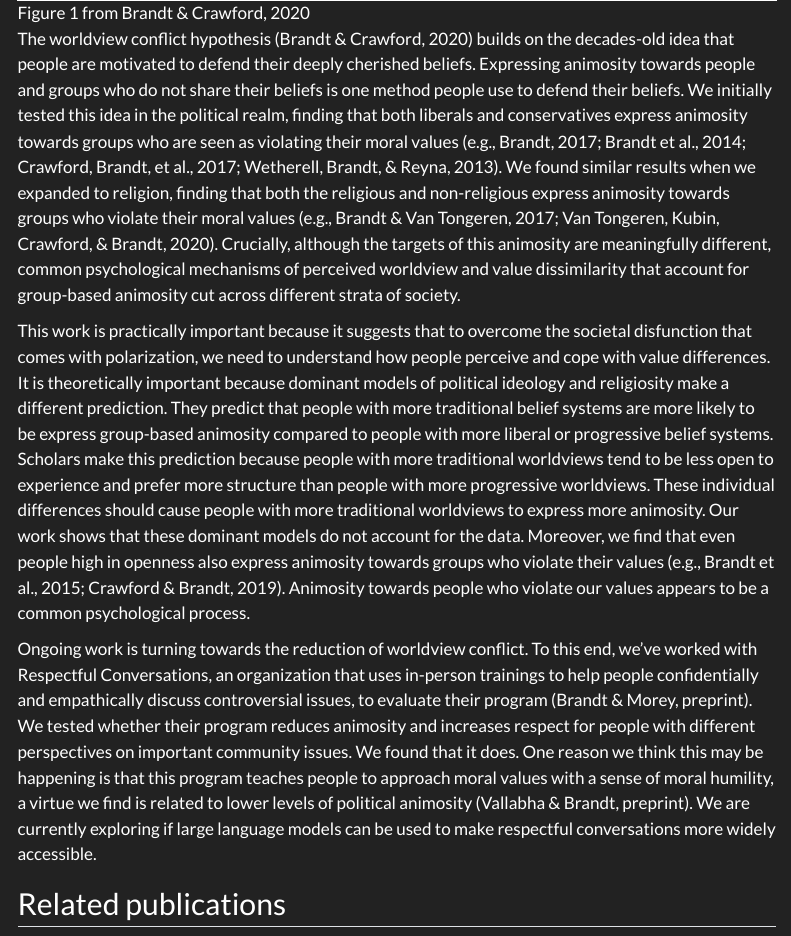
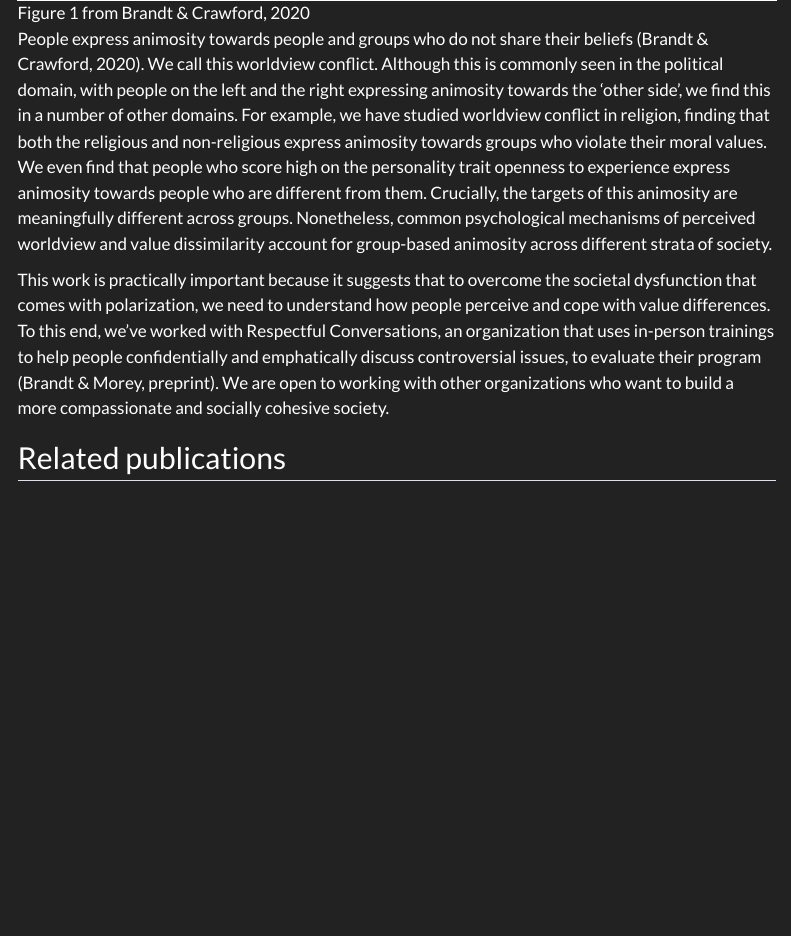
Before and after one commit to mjbsp/tbslab-quarto, a Quarto document (projects/worldviewconflict.qmd): the page in a window 1100 px wide, from 660 px down. Rendered offline with R 4.5, knitr and Pandoc in place of Quarto, with nearby package versions; menus at the side of the page are left out.

Commit message:
Update worldviewconflict.qmd

```diff
--- a/projects/worldviewconflict.qmd
+++ b/projects/worldviewconflict.qmd
@@ -8,12 +8,9 @@
 ![Figure 1 from Brandt & Crawford, 2020](../img/proj-worldviewconflict.png){.project-figure fig-alt="Figure 1 from Brandt & Crawford, 2020"}
 
 
+People express animosity towards people and groups who do not share their beliefs (Brandt & Crawford, 2020). We call this worldview conflict. Although this is commonly seen in the political domain, with people on the left and the right expressing animosity towards the 'other side', we find this in a number of other domains. For example, we have studied worldview conflict in religion, finding that both the religious and non-religious express animosity towards groups who violate their moral values. We even find that people who score high on the personality trait openness to experience express animosity towards people who are different from them.  Crucially, the targets of this animosity are meaningfully different across groups. Nonetheless, common psychological mechanisms of perceived worldview and value dissimilarity account for group-based animosity across different strata of society.
 
-The worldview conflict hypothesis (Brandt & Crawford, 2020) builds on the decades-old idea that people are motivated to defend their deeply cherished beliefs. Expressing animosity towards people and groups who do not share their beliefs is one method people use to defend their beliefs. We initially tested this idea in the political realm, finding that both liberals and conservatives express animosity towards groups who are seen as violating their moral values (e.g., Brandt, 2017; Brandt et al., 2014; Crawford, Brandt, et al., 2017; Wetherell, Brandt, & Reyna, 2013). We found similar results when we expanded to religion, finding that both the religious and non-religious express animosity towards groups who violate their moral values (e.g., Brandt & Van Tongeren, 2017; Van Tongeren, Kubin, Crawford, & Brandt, 2020). Crucially, although the targets of this animosity are meaningfully different, common psychological mechanisms of perceived worldview and value dissimilarity that account for group-based animosity cut across different strata of society.
-
-This work is practically important because it suggests that to overcome the societal disfunction that comes with polarization, we need to understand how people perceive and cope with value differences. It is theoretically important because dominant models of political ideology and religiosity make a different prediction. They predict that people with more traditional belief systems are more likely to be express group-based animosity compared to people with more liberal or progressive belief systems. Scholars make this prediction because people with more traditional worldviews tend to be less open to experience and prefer more structure than people with more progressive worldviews. These individual differences should cause people with more traditional worldviews to express more animosity. Our work shows that these dominant models do not account for the data. Moreover, we find that even people high in openness also express animosity towards groups who violate their values (e.g., Brandt et al., 2015; Crawford & Brandt, 2019). Animosity towards people who violate our values appears to be a common psychological process.
-
-Ongoing work is turning towards the reduction of worldview conflict. To this end, we've worked with Respectful Conversations, an organization that uses in-person trainings to help people confidentially and empathically discuss controversial issues, to evaluate their program (Brandt & Morey, preprint). We tested whether their program reduces animosity and increases respect for people with different perspectives on important community issues. We found that it does. One reason we think this may be happening is that this program teaches people to approach moral values with a sense of moral humility, a virtue we find is related to lower levels of political animosity (Vallabha & Brandt, preprint). We are currently exploring if large language models can be used to make respectful conversations more widely accessible.
+This work is practically important because it suggests that to overcome the societal dysfunction that comes with polarization, we need to understand how people perceive and cope with value differences. To this end, we've worked with Respectful Conversations, an organization that uses in-person trainings to help people confidentially and emphatically discuss controversial issues, to evaluate their program (Brandt & Morey, preprint). We are open to working with other organizations who want to build a more compassionate and socially cohesive society.
 
 ## Related publications {.lab-section}
 
```
